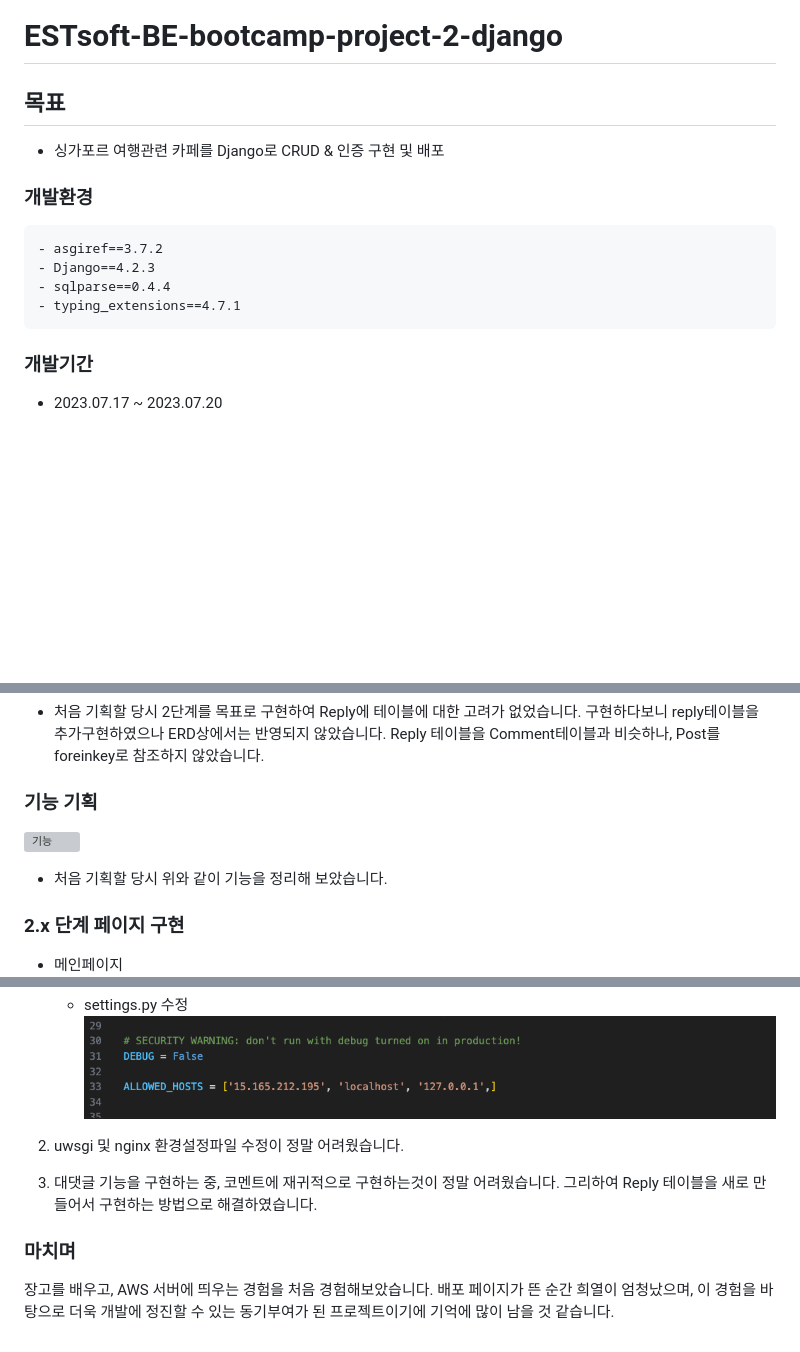
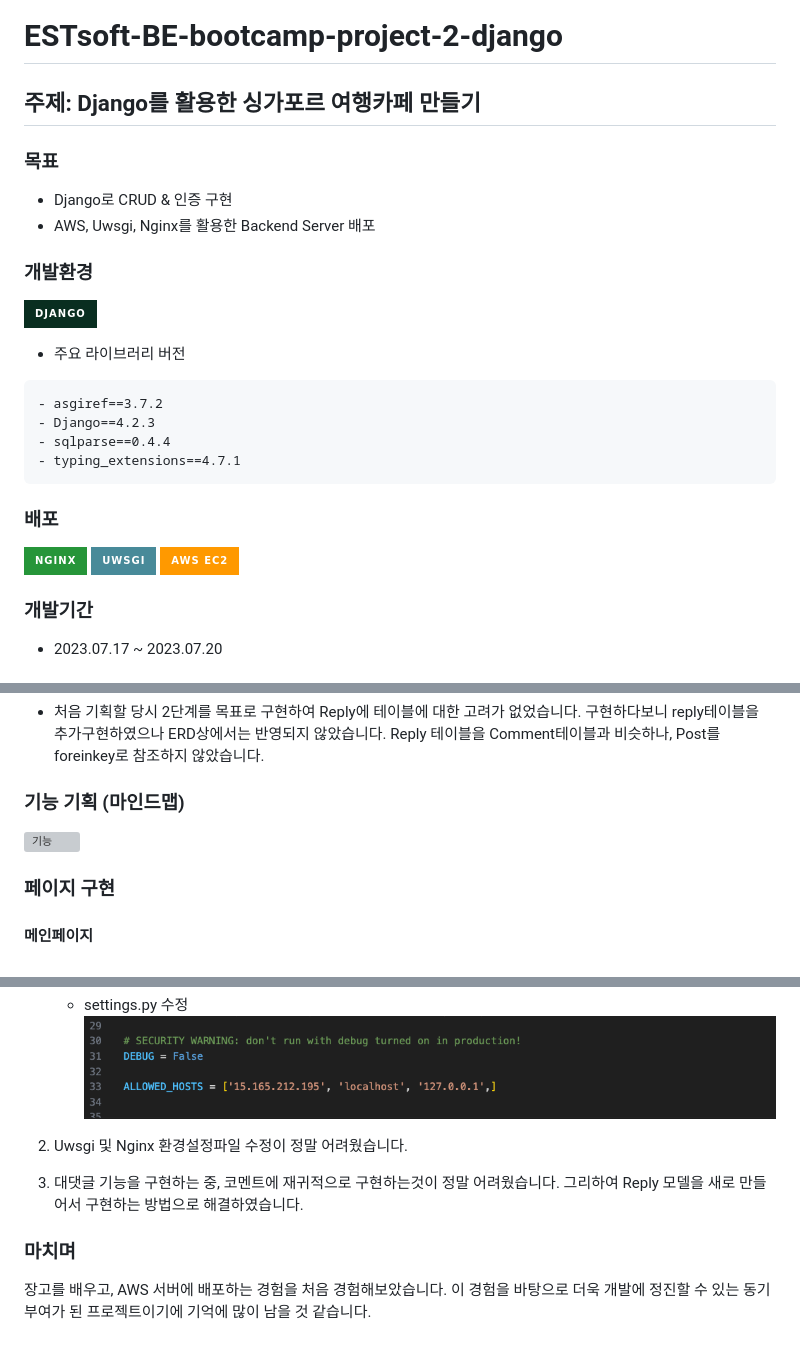
Before and after one commit to sunse-kwon/ESTsoft-BE-bootcamp-project-2-django, a Markdown page: README.md, 3 parts joined by grey strips. GitHub-like rendering; badges without logos; blank space fills up the shorter version; grey boxes are pictures that could not be loaded.

````diff
--- a/README.md
+++ b/README.md
@@ -1,15 +1,25 @@
 # ESTsoft-BE-bootcamp-project-2-django
 
-## 목표
-- 싱가포르 여행관련 카페를 Django로 CRUD & 인증 구현 및 배포
+## 주제: Django를 활용한 싱가포르 여행카페 만들기
+
+### 목표
+- Django로 CRUD & 인증 구현
+- AWS, Uwsgi, Nginx를 활용한 Backend Server 배포
 
 ### 개발환경
+![Django](https://img.shields.io/badge/django-092E20?style=for-the-badge&logo=django&logoColor=white)
+
+- 주요 라이브러리 버전
 ```
 - asgiref==3.7.2
 - Django==4.2.3
 - sqlparse==0.4.4
 - typing_extensions==4.7.1
 ```
+### 배포
+  ![Nginx](https://img.shields.io/badge/Nginx-269539?style=for-the-badge&logo=nginx&logoColor=white)
+  ![Uswgi](https://img.shields.io/badge/uwsgi-488A99?style=for-the-badge&logo=uwsgi&logoColor=white)
+  ![AWS EC2](https://img.shields.io/badge/AWS_EC2-FF9900?style=for-the-badge&logo=amazon-aws&logoColor=white)
 
 ### 개발기간
 - 2023.07.17 ~ 2023.07.20
@@ -21,11 +31,10 @@
 ![ERD](./architecture/django-project1.png)
 - 처음 기획할 당시 2단계를 목표로 구현하여 Reply에 테이블에 대한 고려가 없었습니다. 구현하다보니 reply테이블을 추가구현하였으나 ERD상에서는 반영되지 않았습니다. Reply 테이블을 Comment테이블과 비슷하나, Post를 foreinkey로 참조하지 않았습니다.
 
-### 기능 기획
+### 기능 기획 (마인드맵)
 ![기능](./architecture/service%20mindmap.png)
 
- - 처음 기획할 당시 위와 같이 기능을 정리해 보았습니다.
 
-### 2.x 단계 페이지 구현
-- 메인페이지
+### 페이지 구현
+#### 메인페이지
 ![메인](./README-IMG/image-2.png)
@@ -66,8 +75,8 @@
     - settings.py 수정
     ![allowed host](./README-IMG/image99.png)
 
-2. uwsgi 및 nginx 환경설정파일 수정이 정말 어려웠습니다.
-3. 대댓글 기능을 구현하는 중, 코멘트에 재귀적으로 구현하는것이 정말 어려웠습니다. 그리하여 Reply 테이블을 새로 만들어서 구현하는 방법으로 해결하였습니다.
+2. Uwsgi 및 Nginx 환경설정파일 수정이 정말 어려웠습니다.
+3. 대댓글 기능을 구현하는 중, 코멘트에 재귀적으로 구현하는것이 정말 어려웠습니다. 그리하여 Reply 모델을 새로 만들어서 구현하는 방법으로 해결하였습니다.
 
 ### 마치며
-장고를 배우고, AWS 서버에 띄우는 경험을 처음 경험해보았습니다. 배포 페이지가 뜬 순간 희열이 엄청났으며, 이 경험을 바탕으로 더욱 개발에 정진할 수 있는 동기부여가 된 프로젝트이기에 기억에 많이 남을 것 같습니다.
+장고를 배우고, AWS 서버에 배포하는 경험을 처음 경험해보았습니다. 이 경험을 바탕으로 더욱 개발에 정진할 수 있는 동기부여가 된 프로젝트이기에 기억에 많이 남을 것 같습니다.
````
Also changed, not shown: other parts of README.md (+13 -13 lines).
